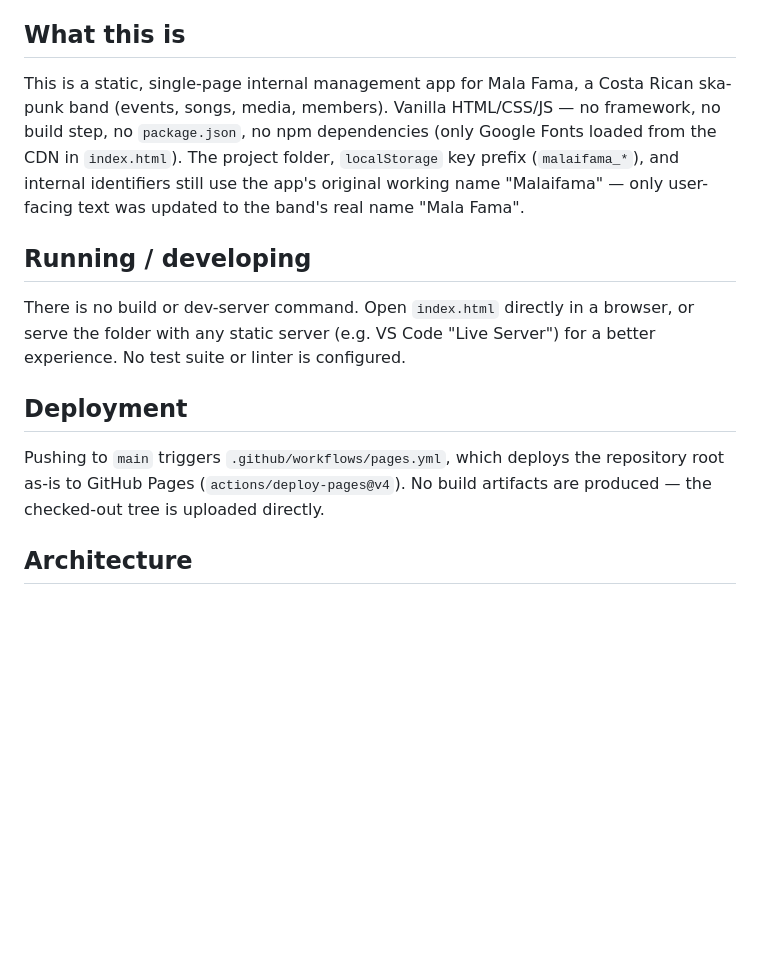
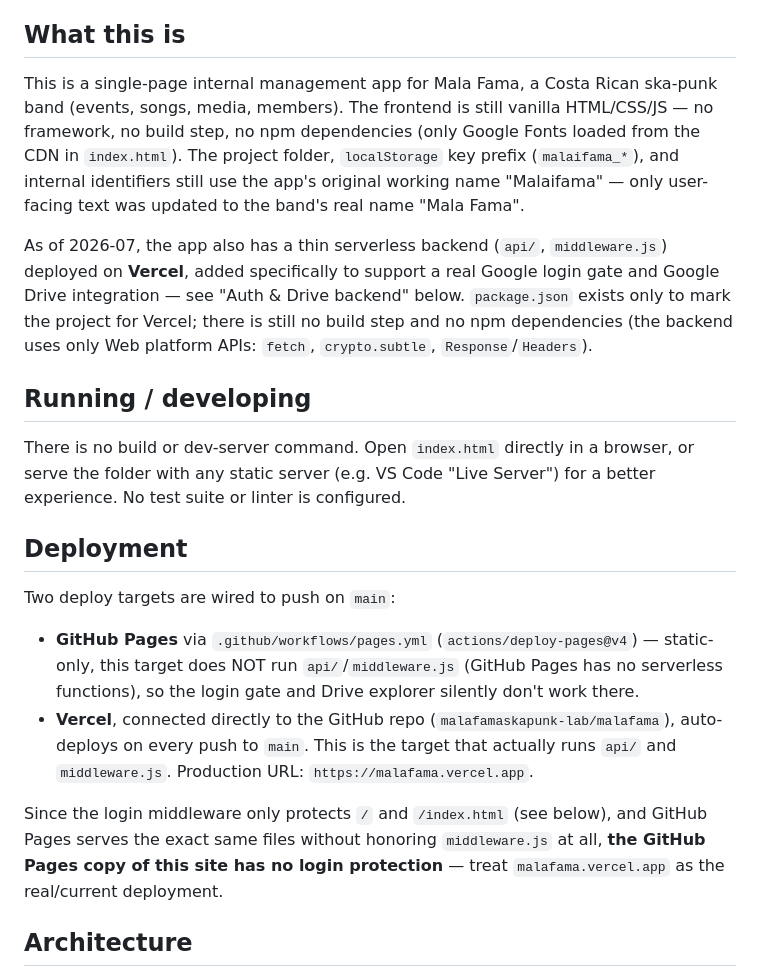
Before and after one commit to malafamaskapunk-lab/malafama, a Markdown page: CLAUDE.md, the part around one of its changes. Rendered like a GitHub page; blank space fills up the shorter version.

```diff
--- a/CLAUDE.md
+++ b/CLAUDE.md
@@ -4,7 +4,9 @@ This file provides guidance to Claude Code (claude.ai/code) when working with co
 
 ## What this is
 
-This is a static, single-page internal management app for Mala Fama, a Costa Rican ska-punk band (events, songs, media, members). Vanilla HTML/CSS/JS — no framework, no build step, no `package.json`, no npm dependencies (only Google Fonts loaded from the CDN in `index.html`). The project folder, `localStorage` key prefix (`malaifama_*`), and internal identifiers still use the app's original working name "Malaifama" — only user-facing text was updated to the band's real name "Mala Fama".
+This is a single-page internal management app for Mala Fama, a Costa Rican ska-punk band (events, songs, media, members). The frontend is still vanilla HTML/CSS/JS — no framework, no build step, no npm dependencies (only Google Fonts loaded from the CDN in `index.html`). The project folder, `localStorage` key prefix (`malaifama_*`), and internal identifiers still use the app's original working name "Malaifama" — only user-facing text was updated to the band's real name "Mala Fama".
+
+As of 2026-07, the app also has a thin serverless backend (`api/`, `middleware.js`) deployed on **Vercel**, added specifically to support a real Google login gate and Google Drive integration — see "Auth & Drive backend" below. `package.json` exists only to mark the project for Vercel; there is still no build step and no npm dependencies (the backend uses only Web platform APIs: `fetch`, `crypto.subtle`, `Response`/`Headers`).
 
 ## Running / developing
 
@@ -12,7 +14,11 @@ There is no build or dev-server command. Open `index.html` directly in a browser
 
 ## Deployment
 
-Pushing to `main` triggers `.github/workflows/pages.yml`, which deploys the repository root as-is to GitHub Pages (`actions/deploy-pages@v4`). No build artifacts are produced — the checked-out tree is uploaded directly.
+Two deploy targets are wired to push on `main`:
+- **GitHub Pages** via `.github/workflows/pages.yml` (`actions/deploy-pages@v4`) — static-only, this target does NOT run `api/`/`middleware.js` (GitHub Pages has no serverless functions), so the login gate and Drive explorer silently don't work there.
+- **Vercel**, connected directly to the GitHub repo (`malafamaskapunk-lab/malafama`), auto-deploys on every push to `main`. This is the target that actually runs `api/` and `middleware.js`. Production URL: `https://malafama.vercel.app`.
+
+Since the login middleware only protects `/` and `/index.html` (see below), and GitHub Pages serves the exact same files without honoring `middleware.js` at all, **the GitHub Pages copy of this site has no login protection** — treat `malafama.vercel.app` as the real/current deployment.
 
 ## Architecture
 
```
Also changed, not shown: other parts of CLAUDE.md (+17 -0 lines).
